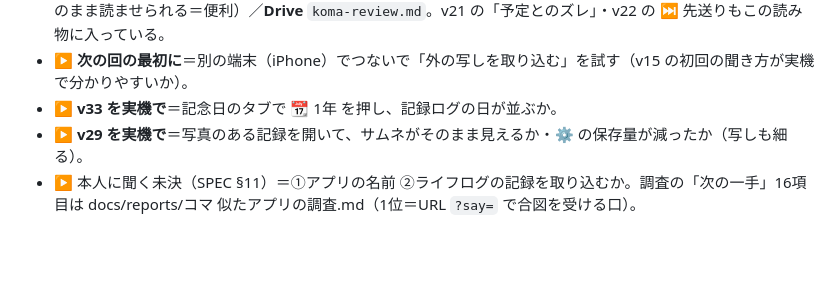
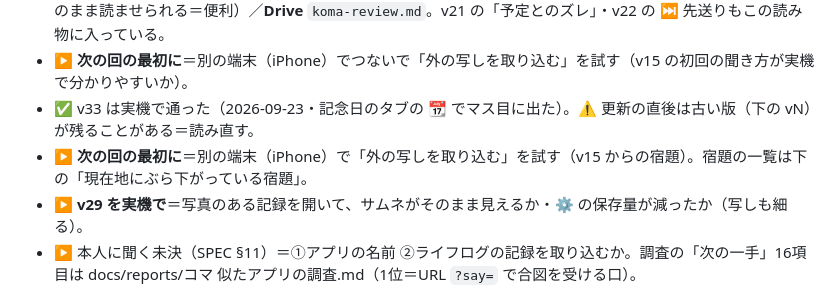
Before and after one commit to yutsutke/dayslots, a Markdown page: TODO.md, the part around the change. Rendered like a GitHub page; blank space fills up the shorter version.

Commit message:
docs: v33 が実機で通った・次の回の最初にやること (#16)
Claude-Session: https://claude.ai/code/session_01Ui2wv9DJwXvxRHg4iPPYQQ

Co-authored-by: Claude <noreply@anthropic.com>

```diff
--- a/TODO.md
+++ b/TODO.md
@@ -23,7 +23,8 @@
 - 開発のページ https://yutsutke.github.io/dayslots/ （main に push → Actions）。Supabase はライフログと同じプロジェクト（表 `koma_docs`・関数 `koma-store` v6・Secret `KOMA_SECRET`）。
 - ✅ **📝 振り返りの要約を実機で確かめた**（2026-09-21・本人が Supabase で読めた＝AI に渡す道が通った）。読む場所は3つ＝**⚙ → ④ 出す の「N日ぶんを見る」**（その場で作り直す・外に送っていなくても、鍵も SQL も要らない）／**Supabase** `select review->>'text' from koma_docs where id='default'`（振り返りのとき AI にそのまま読ませられる＝便利）／**Drive** `koma-review.md`。v21 の「予定とのズレ」・v22 の ⏭ 先送りもこの読み物に入っている。
 - ▶ **次の回の最初に**＝別の端末（iPhone）でつないで「外の写しを取り込む」を試す（v15 の初回の聞き方が実機で分かりやすいか）。
-- ▶ **v33 を実機で**＝記念日のタブで 📆 1年 を押し、記録ログの日が並ぶか。
+- ✅ v33 は実機で通った（2026-09-23・記念日のタブの 📆 でマス目に出た）。⚠ 更新の直後は古い版（下の vN）が残ることがある＝読み直す。
+- ▶ **次の回の最初に**＝別の端末（iPhone）で「外の写しを取り込む」を試す（v15 からの宿題）。宿題の一覧は下の「現在地にぶら下がっている宿題」。
 - ▶ **v29 を実機で**＝写真のある記録を開いて、サムネがそのまま見えるか・⚙ の保存量が減ったか（写しも細る）。
 - ▶ 本人に聞く未決（SPEC §11）＝①アプリの名前 ②ライフログの記録を取り込むか。調査の「次の一手」16項目は docs/reports/コマ 似たアプリの調査.md（1位＝URL `?say=` で合図を受ける口）。
 
```
